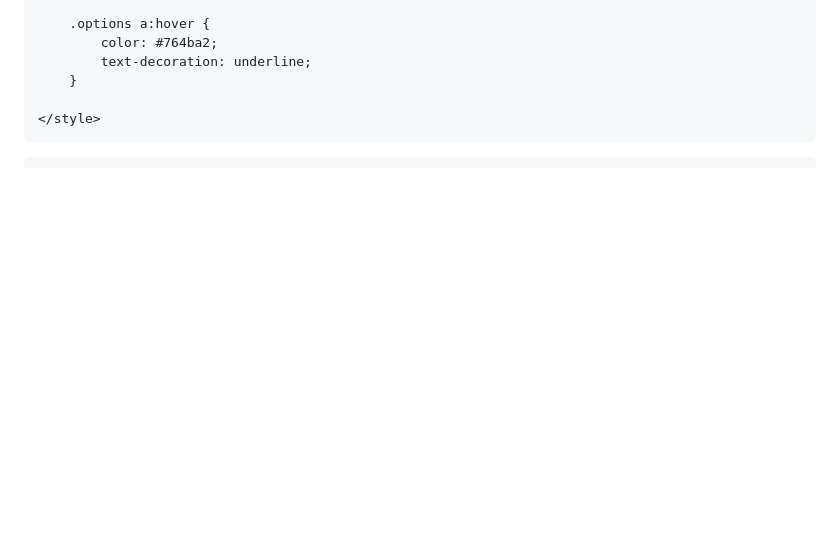
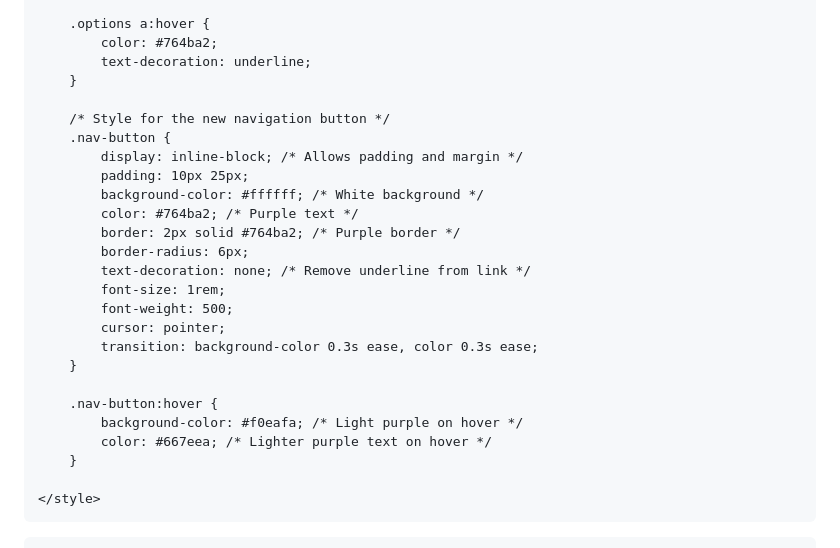
Before and after one commit to IqbalSHD/IqbalSHD.github.io, a Markdown page: README.md, the part around the change printed below. GitHub-like rendering; blank space fills up the shorter version.

```diff
--- a/main2.md
+++ b/README.md
@@ -111,6 +112,26 @@
             text-decoration: underline;
         }
 
+        /* Style for the new navigation button */
+        .nav-button {
+            display: inline-block; /* Allows padding and margin */
+            padding: 10px 25px;
+            background-color: #ffffff; /* White background */
+            color: #764ba2; /* Purple text */
+            border: 2px solid #764ba2; /* Purple border */
+            border-radius: 6px;
+            text-decoration: none; /* Remove underline from link */
+            font-size: 1rem;
+            font-weight: 500;
+            cursor: pointer;
+            transition: background-color 0.3s ease, color 0.3s ease;
+        }
+
+        .nav-button:hover {
+            background-color: #f0eafa; /* Light purple on hover */
+            color: #667eea; /* Lighter purple text on hover */
+        }
+
     </style>
 </head>
 <body>
```
Also changed, not shown: other parts of README.md (+21 -18 lines).
